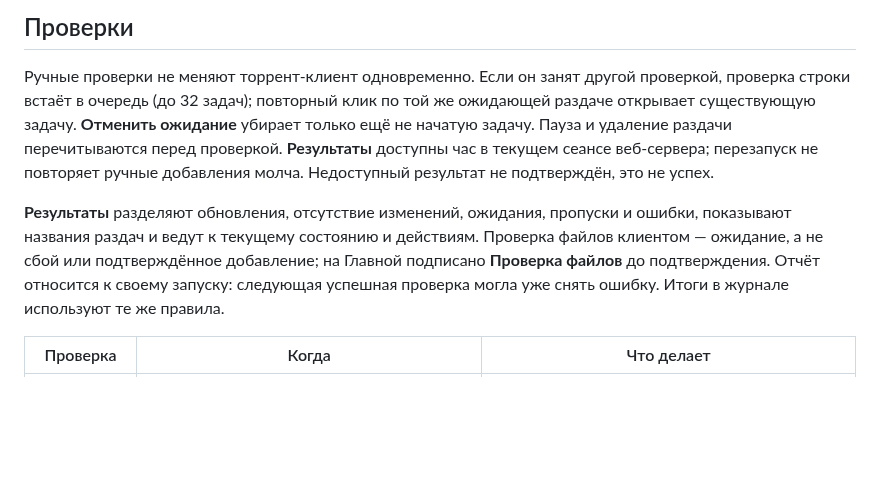
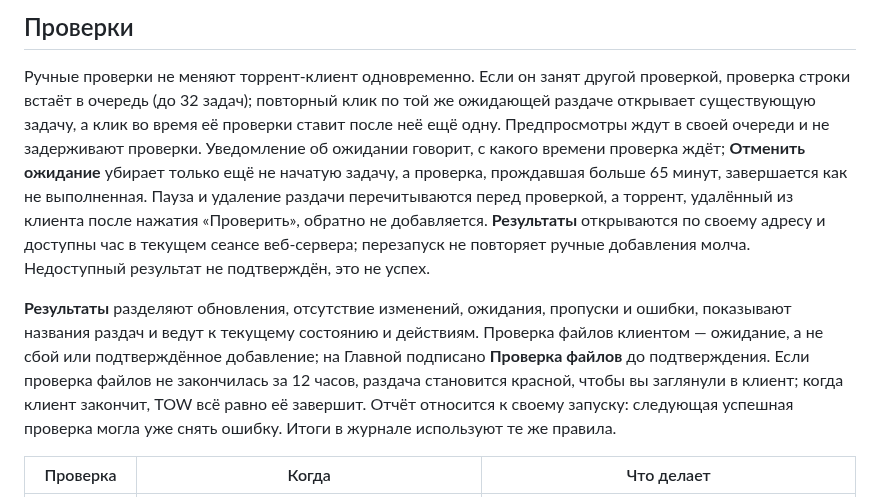
Before and after one commit to d0j/tow, a Markdown page: docs/ru/guide.md, the part around the change. Drawn GitHub-style; blank space fills up the shorter version.

```diff
--- a/docs/ru/guide.md
+++ b/docs/ru/guide.md
@@ -151,15 +151,20 @@ TOW сам не скачивает, не копирует и не перенос
 ## Проверки
 
 Ручные проверки не меняют торрент-клиент одновременно. Если он занят другой проверкой, проверка строки
-встаёт в очередь (до 32 задач); повторный клик по той же ожидающей раздаче открывает существующую задачу.
-**Отменить ожидание** убирает только ещё не начатую задачу. Пауза и удаление раздачи перечитываются перед
-проверкой. **Результаты** доступны час в текущем сеансе веб-сервера; перезапуск не повторяет ручные добавления
-молча. Недоступный результат не подтверждён, это не успех.
+встаёт в очередь (до 32 задач); повторный клик по той же ожидающей раздаче открывает существующую задачу, а клик
+во время её проверки ставит после неё ещё одну. Предпросмотры ждут в своей очереди и не задерживают проверки.
+Уведомление об ожидании говорит, с какого времени проверка ждёт; **Отменить ожидание** убирает только ещё не
+начатую задачу, а проверка, прождавшая больше 65 минут, завершается как не выполненная. Пауза и удаление раздачи
+перечитываются перед проверкой, а торрент, удалённый из клиента после нажатия «Проверить», обратно не
+добавляется. **Результаты** открываются по своему адресу и доступны час в текущем сеансе веб-сервера; перезапуск
+не повторяет ручные добавления молча. Недоступный результат не подтверждён, это не успех.
 
 **Результаты** разделяют обновления, отсутствие изменений, ожидания, пропуски и ошибки, показывают названия
 раздач и ведут к текущему состоянию и действиям. Проверка файлов клиентом — ожидание, а не сбой или
-подтверждённое добавление; на Главной подписано **Проверка файлов** до подтверждения. Отчёт относится к
-своему запуску: следующая успешная проверка могла уже снять ошибку. Итоги в журнале используют те же правила.
+подтверждённое добавление; на Главной подписано **Проверка файлов** до подтверждения. Если проверка файлов
+не закончилась за 12 часов, раздача становится красной, чтобы вы заглянули в клиент; когда клиент закончит,
+TOW всё равно её завершит. Отчёт относится к своему запуску: следующая успешная проверка могла уже снять
+ошибку. Итоги в журнале используют те же правила.
 
 | Проверка | Когда | Что делает |
 |---|---|---|
```
Also changed, not shown: docs/guide.md (+10 -6 lines).
